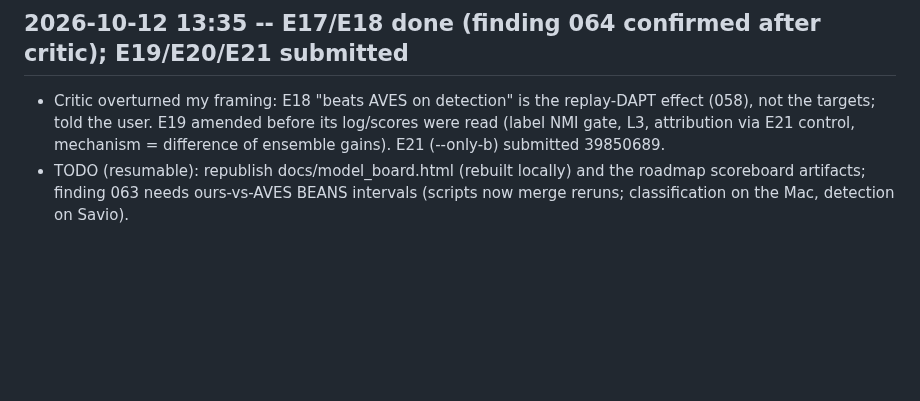
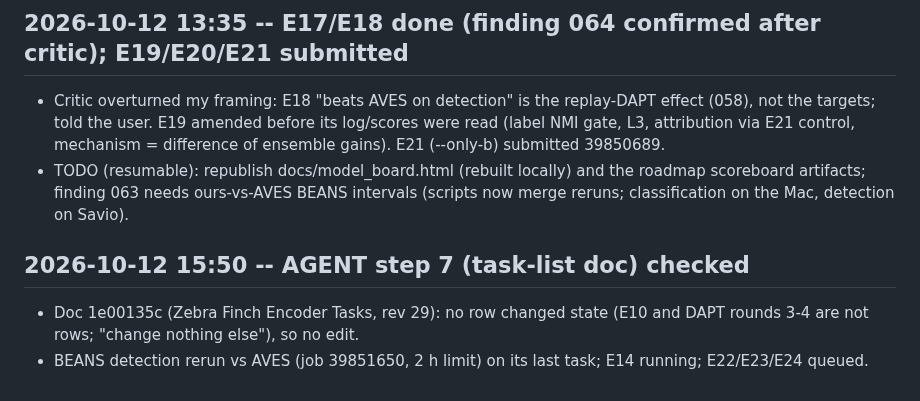
Before and after one commit to ttt5600/NeruoBatLab, a Markdown page: harness/pi_notes.md, the part around the change. Rendered like a GitHub page; blank space fills up the shorter version.

Commit message:
pi_notes: task-list doc checked, no state changes
Co-Authored-By: Claude Opus 5.5 <noreply@anthropic.com>
Claude-Session: https://claude.ai/code/session_01EGDWEvYFd6zSmWQfUugJnH

```diff
--- a/harness/pi_notes.md
+++ b/harness/pi_notes.md
@@ -138,3 +138,7 @@ E17/E18 go beyond max_concurrent (E7/E8 still pending since 10-08/09) on the use
   mechanism = difference of ensemble gains). E21 (--only-b) submitted 39850689.
 - TODO (resumable): republish docs/model_board.html (rebuilt locally) and the roadmap scoreboard artifacts; finding
   063 needs ours-vs-AVES BEANS intervals (scripts now merge reruns; classification on the Mac, detection on Savio).
+
+## 2026-10-12 15:50 -- AGENT step 7 (task-list doc) checked
+- Doc 1e00135c (Zebra Finch Encoder Tasks, rev 29): no row changed state (E10 and DAPT rounds 3-4 are not rows; "change nothing else"), so no edit.
+- BEANS detection rerun vs AVES (job 39851650, 2 h limit) on its last task; E14 running; E22/E23/E24 queued.
```
